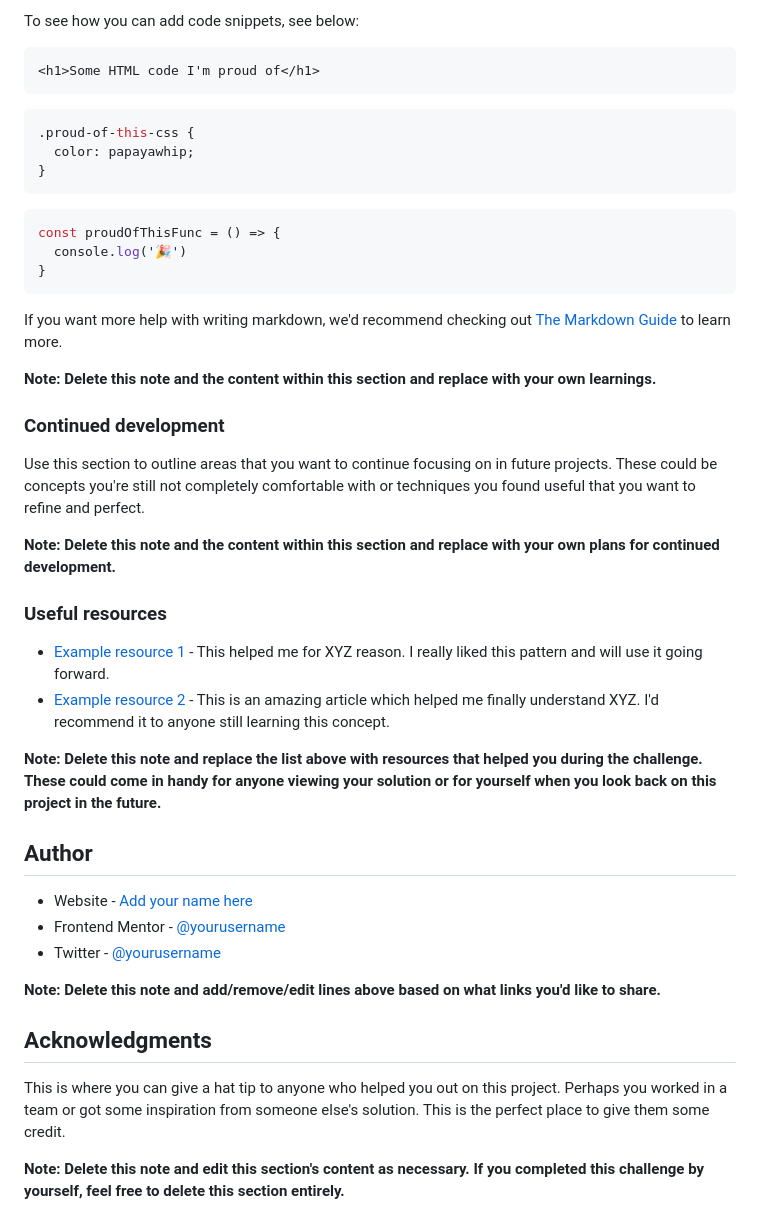
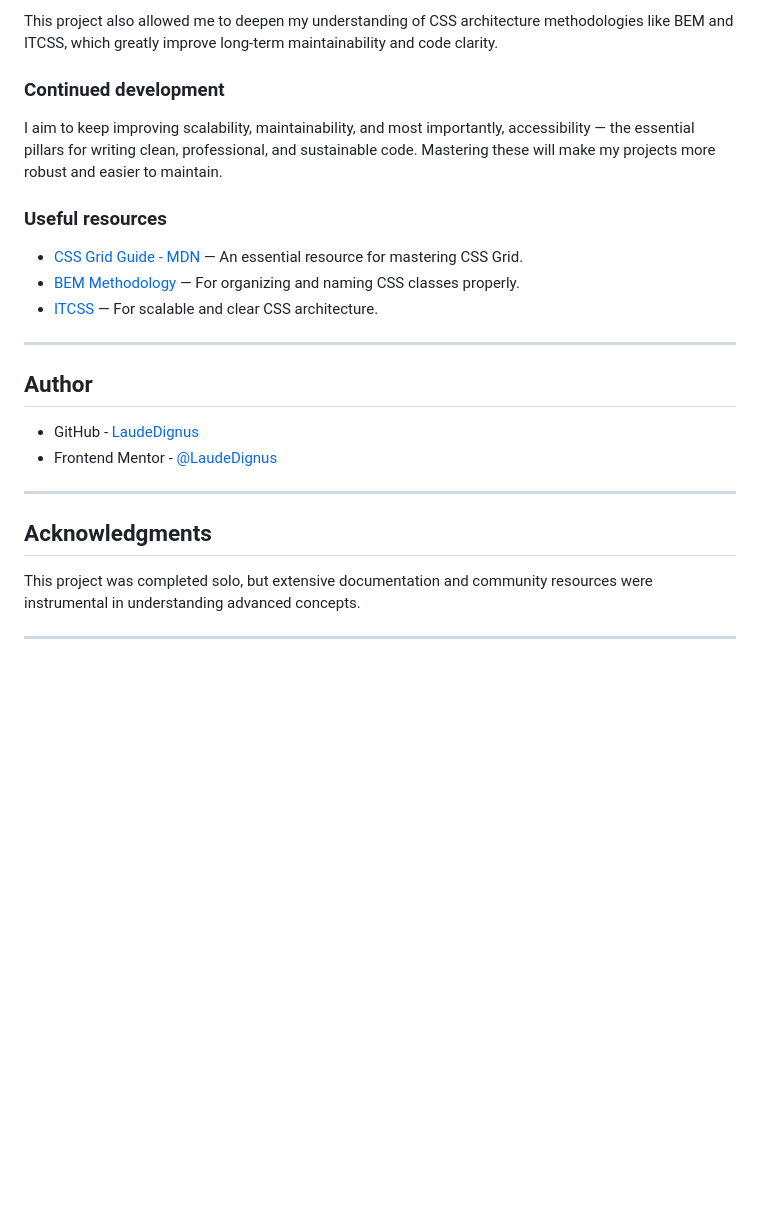
Before and after one commit to LaudeDignus/testimonials-grid-section, a Markdown page: README.md, the part around the change printed below. Drawn GitHub-style; blank space fills up the shorter version.

````diff
--- a/README.md
+++ b/README.md
@@ -62,47 +50,27 @@ Use this section to recap over some of your major learnings while working throug
 
-To see how you can add code snippets, see below:
-
-```html
-<h1>Some HTML code I'm proud of</h1>
-```
-```css
-.proud-of-this-css {
-  color: papayawhip;
-}
-```
-```js
-const proudOfThisFunc = () => {
-  console.log('🎉')
-}
-```
-
-If you want more help with writing markdown, we'd recommend checking out [The Markdown Guide](https://www.markdownguide.org/) to learn more.
-
-**Note: Delete this note and the content within this section and replace with your own learnings.**
+This project also allowed me to deepen my understanding of CSS architecture methodologies like BEM and ITCSS, which greatly improve long-term maintainability and code clarity.
 
 ### Continued development
 
-Use this section to outline areas that you want to continue focusing on in future projects. These could be concepts you're still not completely comfortable with or techniques you found useful that you want to refine and perfect.
-
-**Note: Delete this note and the content within this section and replace with your own plans for continued development.**
+I aim to keep improving scalability, maintainability, and most importantly, accessibility — the essential pillars for writing clean, professional, and sustainable code. Mastering these will make my projects more robust and easier to maintain.
 
 ### Useful resources
 
-- [Example resource 1](https://www.example.com) - This helped me for XYZ reason. I really liked this pattern and will use it going forward.
-- [Example resource 2](https://www.example.com) - This is an amazing article which helped me finally understand XYZ. I'd recommend it to anyone still learning this concept.
+- [CSS Grid Guide - MDN](https://developer.mozilla.org/en-US/docs/Web/CSS/CSS_Grid_Layout) — An essential resource for mastering CSS Grid.
+- [BEM Methodology](http://getbem.com/) — For organizing and naming CSS classes properly.
+- [ITCSS](https://itcss.io/) — For scalable and clear CSS architecture.
 
-**Note: Delete this note and replace the list above with resources that helped you during the challenge. These could come in handy for anyone viewing your solution or for yourself when you look back on this project in the future.**
+---
 
 ## Author
 
-- Website - [Add your name here](https://www.your-site.com)
-- Frontend Mentor - [@yourusername](https://www.frontendmentor.io/profile/yourusername)
-- Twitter - [@yourusername](https://www.twitter.com/yourusername)
+- GitHub - [LaudeDignus](https://github.com/LaudeDignus)
+- Frontend Mentor - [@LaudeDignus](https://www.frontendmentor.io/profile/LaudeDignus)
 
-**Note: Delete this note and add/remove/edit lines above based on what links you'd like to share.**
+---
 
 ## Acknowledgments
 
-This is where you can give a hat tip to anyone who helped you out on this project. Perhaps you worked in a team or got some inspiration from someone else's solution. This is the perfect place to give them some credit.
+This project was completed solo, but extensive documentation and community resources were instrumental in understanding advanced concepts.
 
-**Note: Delete this note and edit this section's content as necessary. If you completed this challenge by yourself, feel free to delete this section entirely.**
+---
````
Also changed, not shown: other parts of README.md (+14 -26 lines), images/screenshot-fullsize-page.png (added).
